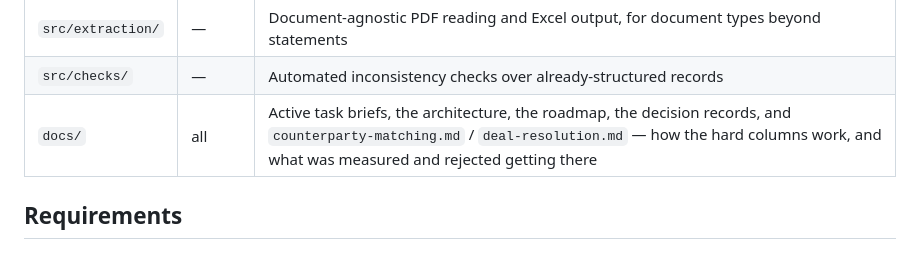
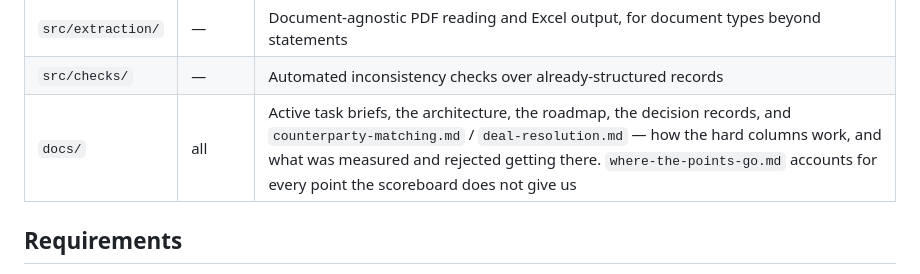
Before and after one commit to Talibdev27/ylookup-hackathon, a Markdown page: README.md, the part around the change. GitHub-like rendering.

```diff
--- a/README.md
+++ b/README.md
@@ -82,7 +82,7 @@ See `docs/ARCHITECTURE.md` for how these actually connect, stage by stage.
 | `src/ui/` | W3 | Exception-first review queue |
 | `src/extraction/` | — | Document-agnostic PDF reading and Excel output, for document types beyond statements |
 | `src/checks/` | — | Automated inconsistency checks over already-structured records |
-| `docs/` | all | Active task briefs, the architecture, the roadmap, the decision records, and `counterparty-matching.md` / `deal-resolution.md` — how the hard columns work, and what was measured and rejected getting there |
+| `docs/` | all | Active task briefs, the architecture, the roadmap, the decision records, and `counterparty-matching.md` / `deal-resolution.md` — how the hard columns work, and what was measured and rejected getting there. `where-the-points-go.md` accounts for every point the scoreboard does not give us |
 
 ## Requirements
 
```
Also changed, not shown: docs/where-the-points-go.md (added, +79 -0 lines).
